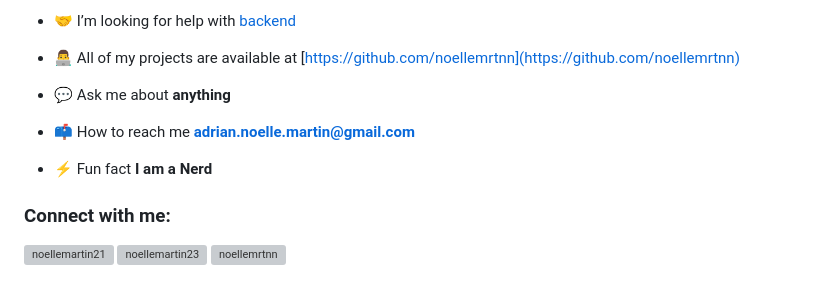
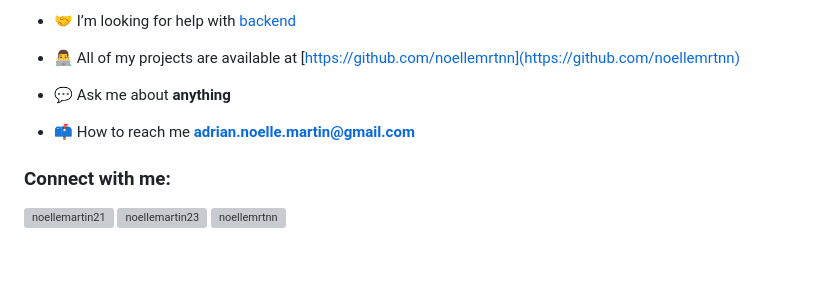
Before and after one commit to noellemrtnn/noellemrtnn, a Markdown page: README.md, the part around the change. Rendered like a GitHub page; blank space fills up the shorter version; grey boxes are pictures that could not be loaded.

```diff
--- a/README.md
+++ b/README.md
@@ -15,8 +15,6 @@
 
 - 📫 How to reach me **adrian.noelle.martin@gmail.com**
 
-- ⚡ Fun fact **I am a Nerd**
-
 <h3 align="left">Connect with me:</h3>
 <p align="left">
 <a href="https://linkedin.com/in/noellemartin21" target="blank"><img align="center" src="https://raw.githubusercontent.com/rahuldkjain/github-profile-readme-generator/master/src/images/icons/Social/linked-in-alt.svg" alt="noellemartin21" height="30" width="40" /></a>
```
